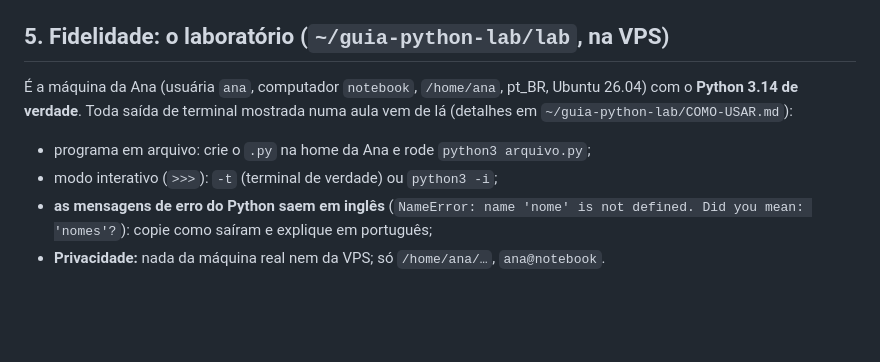
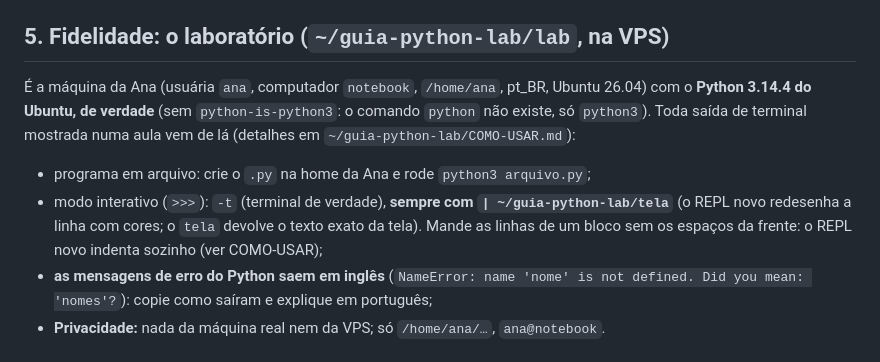
Before and after one commit to Wallysondevs/guia-python, a Markdown page: CONTRIBUINDO.md, the part around the change. Rendered like a GitHub page; blank space fills up the shorter version.

Commit message:
lab: Python 3.14.4 do Ubuntu, -t com tela, REPL indenta sozinho
Co-Authored-By: Claude Opus 5.5 <noreply@anthropic.com>

```diff
--- a/CONTRIBUINDO.md
+++ b/CONTRIBUINDO.md
@@ -104,9 +104,9 @@ No `.exercise`, `data-answer="a|b"` aceita respostas alternativas (a comparaçã
 (em construção: o que funciona, o que não funciona — threads, rede, `subprocess`, `os.system`, pip —, diferenças editor × lab, as ferramentas `tools/testar-missoes.js` e `tools/sim.js`.)
 
 ## 5. Fidelidade: o laboratório (`~/guia-python-lab/lab`, na VPS)
-É a máquina da Ana (usuária `ana`, computador `notebook`, `/home/ana`, pt_BR, Ubuntu 26.04) com o **Python 3.14 de verdade**. Toda saída de terminal mostrada numa aula vem de lá (detalhes em `~/guia-python-lab/COMO-USAR.md`):
+É a máquina da Ana (usuária `ana`, computador `notebook`, `/home/ana`, pt_BR, Ubuntu 26.04) com o **Python 3.14.4 do Ubuntu, de verdade** (sem `python-is-python3`: o comando `python` não existe, só `python3`). Toda saída de terminal mostrada numa aula vem de lá (detalhes em `~/guia-python-lab/COMO-USAR.md`):
 - programa em arquivo: crie o `.py` na home da Ana e rode `python3 arquivo.py`;
-- modo interativo (`>>>`): `-t` (terminal de verdade) ou `python3 -i`;
+- modo interativo (`>>>`): `-t` (terminal de verdade), **sempre com `| ~/guia-python-lab/tela`** (o REPL novo redesenha a linha com cores; o `tela` devolve o texto exato da tela). Mande as linhas de um bloco sem os espaços da frente: o REPL novo indenta sozinho (ver COMO-USAR);
 - **as mensagens de erro do Python saem em inglês** (`NameError: name 'nome' is not defined. Did you mean: 'nomes'?`): copie como saíram e explique em português;
 - **Privacidade:** nada da máquina real nem da VPS; só `/home/ana/…`, `ana@notebook`.
 
```
